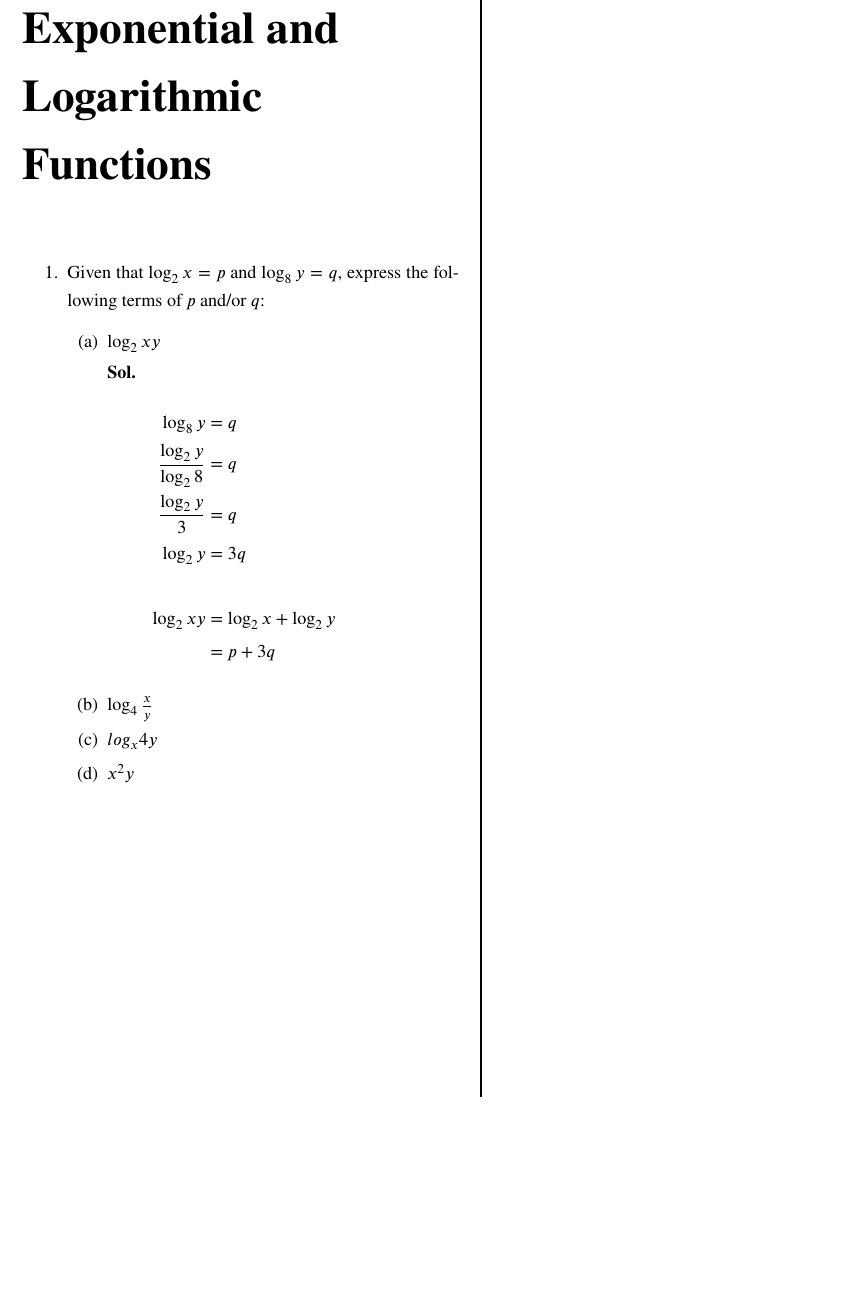
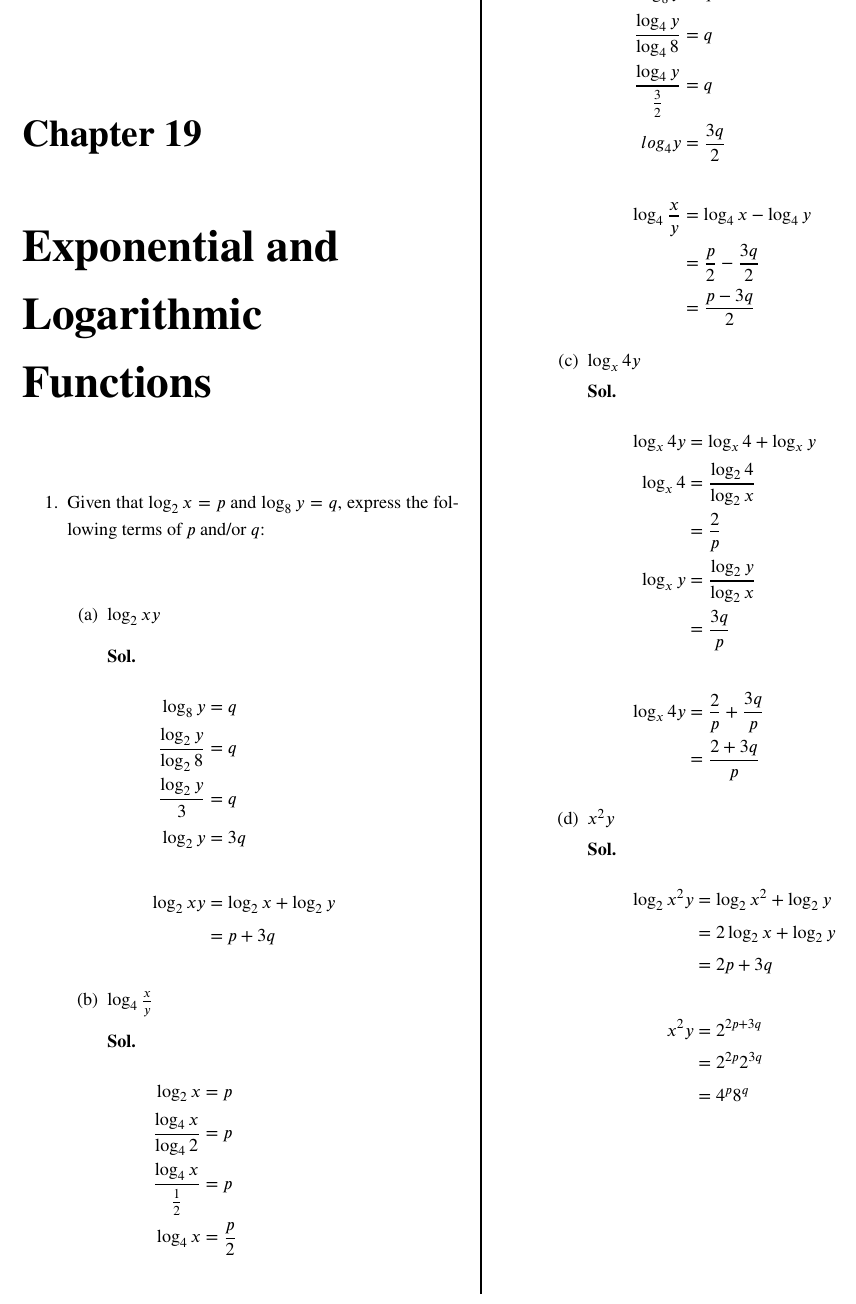
Before and after one commit to melvinchia3636/ALevelAddMath, a LaTeX thesis (H1/main.tex): part of page 4 of 17, cut at the place of the change, the shorter picture padded with empty space. Compiled offline with pdfLaTeX.

Commit message:
4 Jan 2022

```diff
--- a/H1/main.tex
+++ b/H1/main.tex
@@ -193,8 +193,48 @@
                         \end{flalign*}
 
                   \item $\log_4 \frac{x}{y}$
-                  \item $log_x 4y$
+                        \sol{}
+                        \begin{flalign*}
+                            \log_2 x                     & = p           \\
+                            \frac{\log_4 x}{\log_4 2}    & = p           \\
+                            \frac{\log_4 x}{\frac{1}{2}} & = p           \\
+                            \log_4 x                     & = \frac{p}{2} \\
+                        \end{flalign*}
+                        \begin{flalign*}
+                            \log_8 y                     & = q                          \\
+                            \frac{\log_4 y}{\log_4 8}    & = q                          \\
+                            \frac{\log_4 y}{\frac{3}{2}} & = q                          \\
+                            log_4 y                      & = \frac{3q}{2}               \\
+                            \\
+                            \log_4 \frac{x}{y}           & = \log_4 x - \log_4 y        \\
+                                                         & = \frac{p}{2} - \frac{3q}{2} \\
+                                                         & = \frac{p-3q}{2}
+                        \end{flalign*}
+
+                  \item $\log_x 4y$
+                        \sol{}
+                        \begin{flalign*}
+                            \log_x 4y & = \log_x 4 + \log_x y        \\
+                            \log_x 4  & = \frac{\log_2 4}{\log_2 x}  \\
+                                      & = \frac{2}{p}                \\
+                            \log_x y  & = \frac{\log_2 y}{\log_2 x}  \\
+                                      & = \frac{3q}{p}               \\
+                            \\
+                            \log_x 4y & = \frac{2}{p} + \frac{3q}{p} \\
+                                      & = \frac{2+3q}{p}
+                        \end{flalign*}
+
                   \item $x^2y$
+                        \sol{}
+                        \begin{flalign*}
+                            \log_2 x^2y & = \log_2 x^2 + \log_2 y \\
+                                        & = 2\log_2 x + \log_2 y  \\
+                                        & = 2p + 3q               \\
+                            \\
+                            x^2y        & = 2^{2p + 3q}           \\
+                                        & = 2^{2p}2^{3q}          \\
+                                        & = 4^p8^q
+                        \end{flalign*}
               \end{enumerate}
     \end{enumerate}
     \chapter{Equations and Inequalities}
```
Also changed, not shown: H1/main.pdf, 1 other file.
